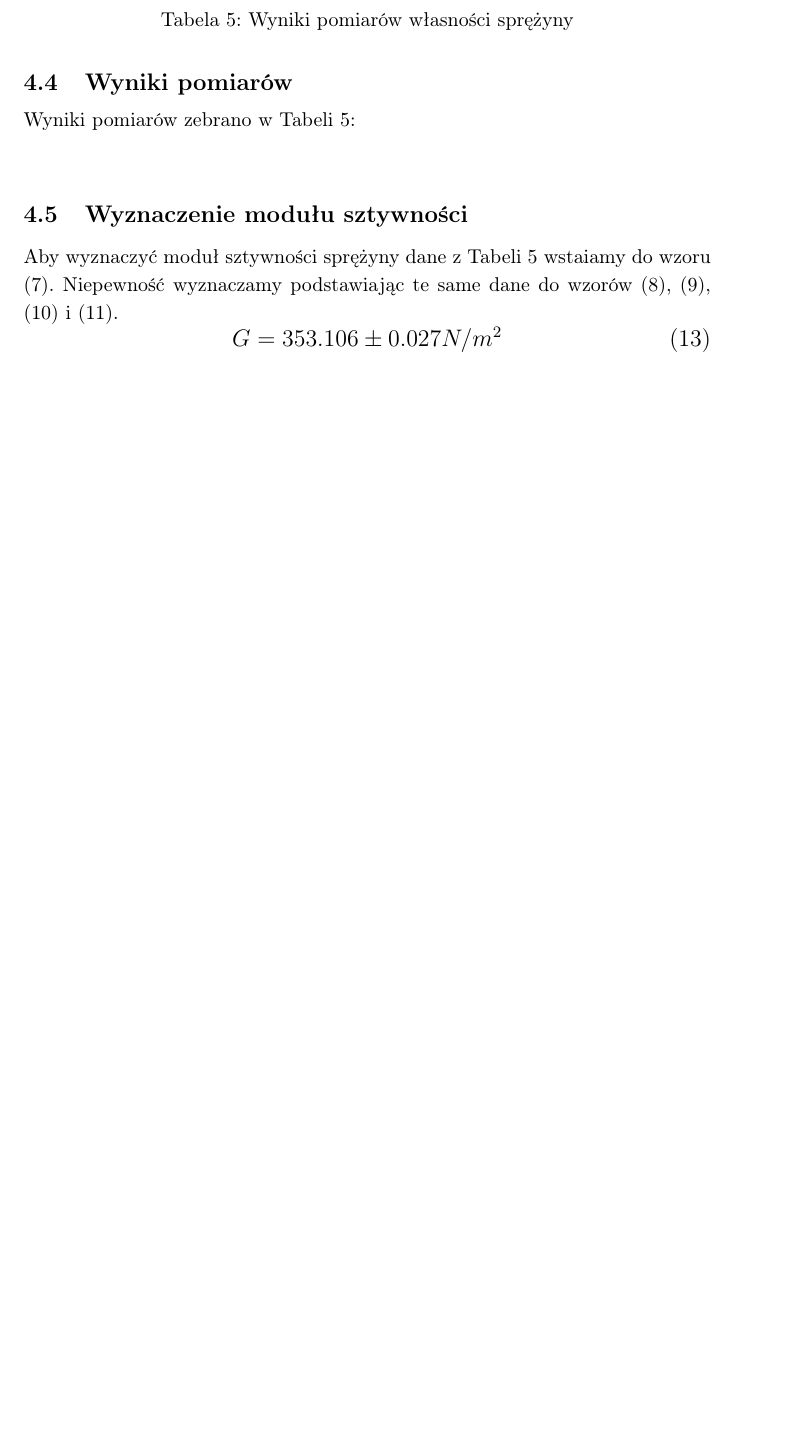
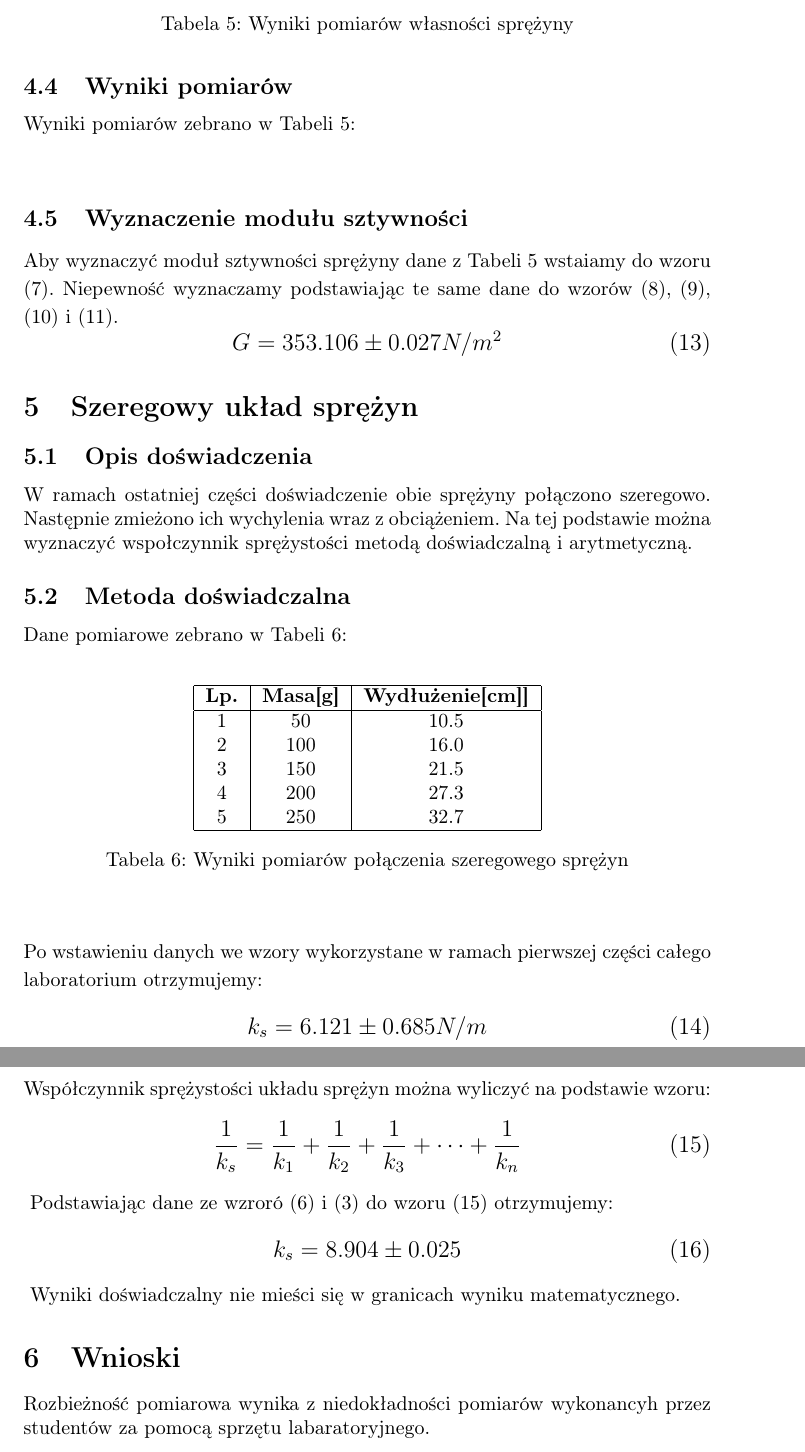
Before and after one commit to tomasz99lisowski/FW, a LaTeX document (Lab2/report2.tex): part of page 7 of 7 before the commit and two parts of pages 7 and 8 of 8 after it, the two joined at a grey line, cut so that both start at the same text, the shorter picture padded with empty space. Compiled offline with pdfLaTeX.

Commit message:
Finished practical included

```diff
--- a/Lab2/report2.tex
+++ b/Lab2/report2.tex
@@ -304,7 +305,51 @@ Aby wyznaczyć moduł sztywności sprężyny dane z Tabeli 5 wstaiamy do wzoru (
     G=353.106\pm0.027N/m^2
 \end{equation}
 }
-
+\section{Szeregowy układ sprężyn}
+\subsection{Opis doświadczenia}
+W ramach ostatniej części doświadczenie obie sprężyny połączono szeregowo. Następnie zmieżono ich wychylenia wraz z obciążeniem. Na tej podstawie można wyznaczyć wspołczynnik sprężystości metodą doświadczalną i arytmetyczną.
+\subsection{Metoda doświadczalna}
+Dane pomiarowe zebrano w Tabeli 6:
+\begin{center}
+\begin{table}[h!]
+\centering
+\label{tab:coefficients}
+\begin{tabular}{|c|c|c|}
+\hline
+\textbf{Lp.} & \textbf{Masa[g]} &\textbf{Wydłużenie[cm]]}\\
+\hline
+1 & 50 & 10.5 \\
+2 & 100 & 16.0 \\
+3 & 150 & 21.5 \\
+4 & 200 & 27.3 \\
+5 & 250 & 32.7 \\
+\hline
+\end{tabular}
+\caption{Wyniki pomiarów połączenia szeregowego sprężyn}
+\end{table}
+\end{center}
+Po wstawieniu danych we wzory wykorzystane w ramach pierwszej części całego laboratorium otrzymujemy:
+{\large
+\begin{equation}
+    k_s = 6.121\pm0.685N/m
+\end{equation}
+}
+\subsection{Metoda arytmetyczna}
+Współczynnik sprężystości układu sprężyn można wyliczyć na podstawie wzoru:
+{\large
+\begin{equation}
+    \frac{1}{k_s} = \frac{1}{k_1}+\frac{1}{k_2}+\frac{1}{k_3}+\dots+\frac{1}{k_n}
+\end{equation}
+}
+Podstawiając dane ze wzroró (6) i (3) do wzoru (15) otrzymujemy:
+{\large
+\begin{equation}
+    k_s = 8.904\pm0.025
+\end{equation}
+}
+Wyniki doświadczalny nie mieści się w granicach wyniku matematycznego.
+\section{Wnioski}
+Rozbieżność pomiarowa wynika z niedokładności pomiarów wykonancyh przez studentów za pomocą sprzętu labaratoryjnego.
 \begin{comment}
 \subsection{Opis doświadczenia}
 \subsection{Wyprowadzenie wzorów}
```
Also changed, not shown: Lab2/report2.tex (13 more changed lines).
